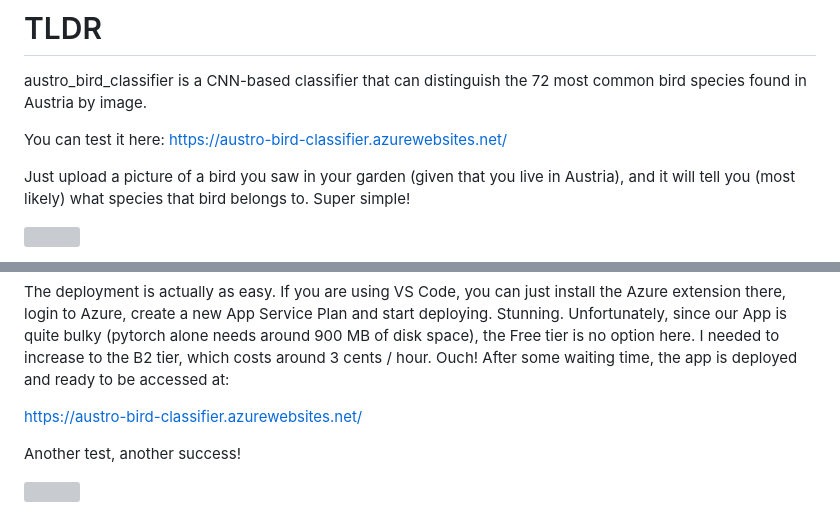
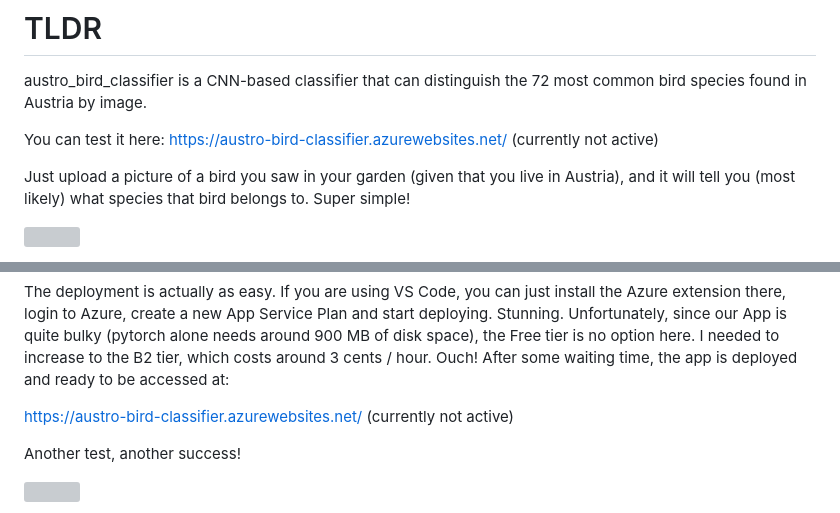
Before and after one commit to llinauer/austro_bird_classifier, a Markdown page: README.md, 2 parts joined by grey strips. Rendered like a GitHub page; grey boxes are pictures that could not be loaded.

```diff
--- a/README.md
+++ b/README.md
@@ -6,7 +6,7 @@
 austro_bird_classifier is a CNN-based classifier that can distinguish the 72 most common bird species
 found in Austria by image.
 
-You can test it here: https://austro-bird-classifier.azurewebsites.net/
+You can test it here: https://austro-bird-classifier.azurewebsites.net/ (currently not active)
 
 Just upload a picture of a bird you saw in your garden (given that you live in Austria), and
 it will tell you (most likely) what species that bird belongs to.
@@ -221,7 +221,7 @@ Unfortunately, since our App is quite bulky (pytorch alone needs around 900 MB o
 is no option here. I needed to increase to the B2 tier, which costs around 3 cents / hour. Ouch!
 After some waiting time, the app is deployed and ready to be accessed at:
 
-https://austro-bird-classifier.azurewebsites.net/
+https://austro-bird-classifier.azurewebsites.net/ (currently not active)
 
 Another test, another success!
 
```
